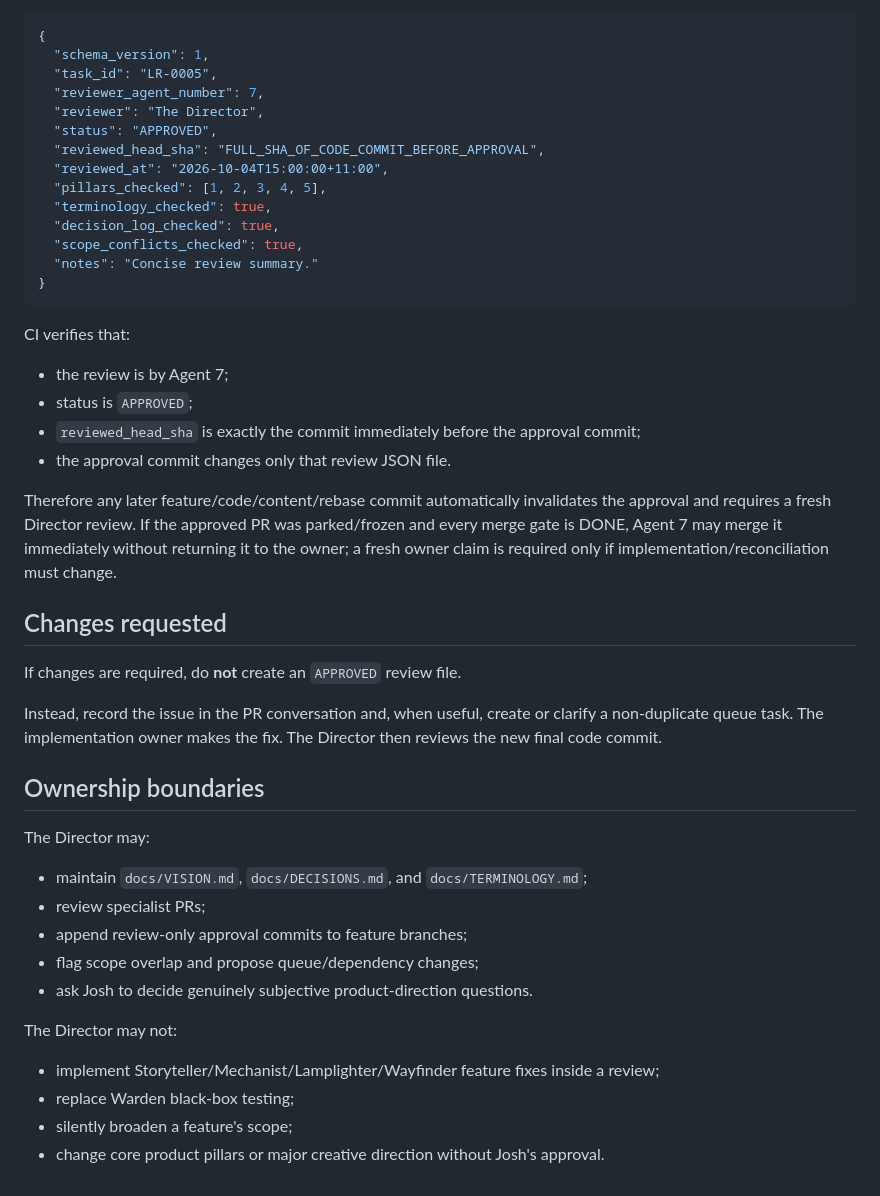
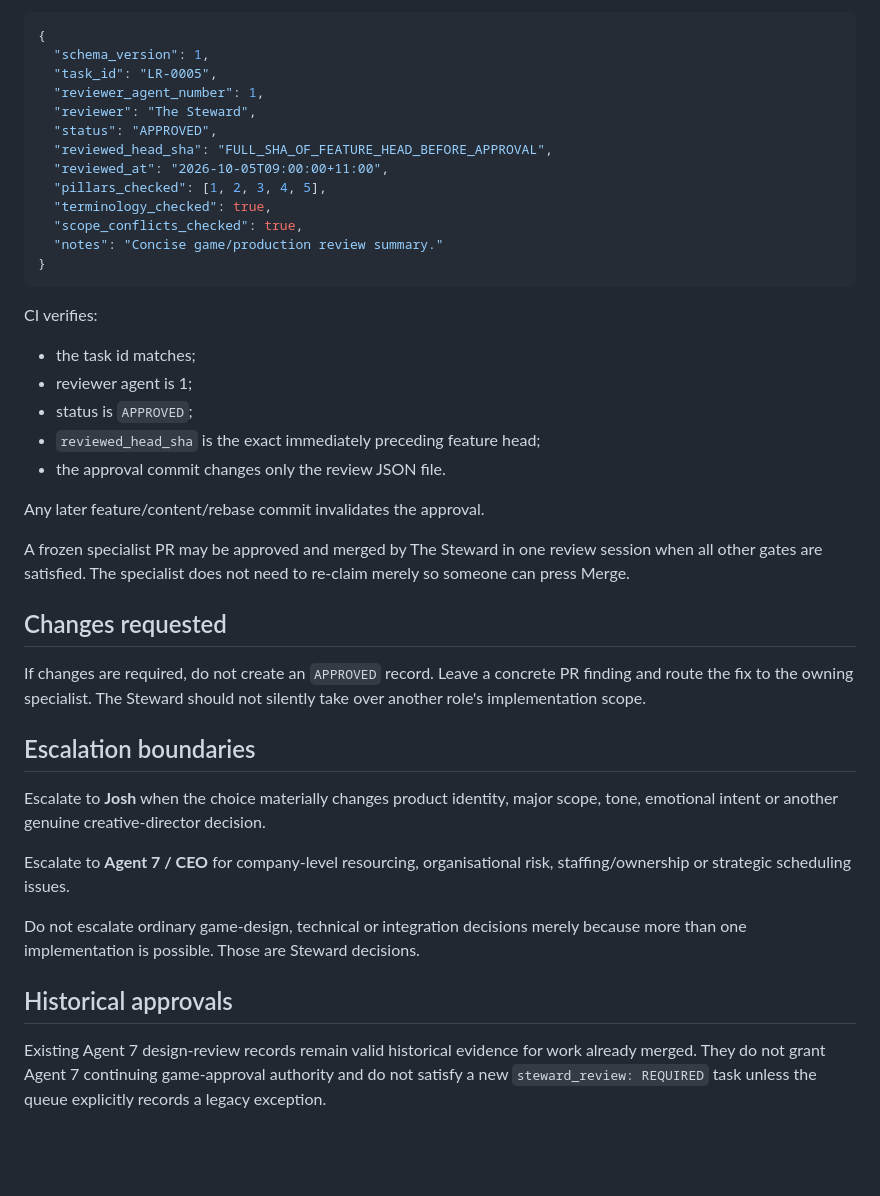
Before and after one commit to Parris-Tech-Services/lantern-road, a Markdown page: .agent-coordination/DESIGN-REVIEW-PROTOCOL.md, the part around one of its changes. Rendered like a GitHub page; blank space fills up the shorter version.

````diff
--- a/.agent-coordination/DESIGN-REVIEW-PROTOCOL.md
+++ b/.agent-coordination/DESIGN-REVIEW-PROTOCOL.md
@@ -130,47 +57,42 @@ Example:
 {
   "schema_version": 1,
   "task_id": "LR-0005",
-  "reviewer_agent_number": 7,
-  "reviewer": "The Director",
+  "reviewer_agent_number": 1,
+  "reviewer": "The Steward",
   "status": "APPROVED",
-  "reviewed_head_sha": "FULL_SHA_OF_CODE_COMMIT_BEFORE_APPROVAL",
-  "reviewed_at": "2026-10-04T15:00:00+11:00",
+  "reviewed_head_sha": "FULL_SHA_OF_FEATURE_HEAD_BEFORE_APPROVAL",
+  "reviewed_at": "2026-10-05T09:00:00+11:00",
   "pillars_checked": [1, 2, 3, 4, 5],
   "terminology_checked": true,
-  "decision_log_checked": true,
   "scope_conflicts_checked": true,
-  "notes": "Concise review summary."
+  "notes": "Concise game/production review summary."
 }
 ```
 
-CI verifies that:
+CI verifies:
 
-- the review is by Agent 7;
+- the task id matches;
+- reviewer agent is 1;
 - status is `APPROVED`;
-- `reviewed_head_sha` is exactly the commit immediately before the approval commit;
-- the approval commit changes only that review JSON file.
+- `reviewed_head_sha` is the exact immediately preceding feature head;
+- the approval commit changes only the review JSON file.
 
-Therefore any later feature/code/content/rebase commit automatically invalidates the approval and requires a fresh Director review. If the approved PR was parked/frozen and every merge gate is DONE, Agent 7 may merge it immediately without returning it to the owner; a fresh owner claim is required only if implementation/reconciliation must change.
+Any later feature/content/rebase commit invalidates the approval.
+
+A frozen specialist PR may be approved and merged by The Steward in one review session when all other gates are satisfied. The specialist does not need to re-claim merely so someone can press Merge.
 
 ## Changes requested
 
-If changes are required, do **not** create an `APPROVED` review file.
+If changes are required, do not create an `APPROVED` record. Leave a concrete PR finding and route the fix to the owning specialist. The Steward should not silently take over another role's implementation scope.
 
-Instead, record the issue in the PR conversation and, when useful, create or clarify a non-duplicate queue task. The implementation owner makes the fix. The Director then reviews the new final code commit.
+## Escalation boundaries
 
-## Ownership boundaries
+Escalate to **Josh** when the choice materially changes product identity, major scope, tone, emotional intent or another genuine creative-director decision.
 
-The Director may:
+Escalate to **Agent 7 / CEO** for company-level resourcing, organisational risk, staffing/ownership or strategic scheduling issues.
 
-- maintain `docs/VISION.md`, `docs/DECISIONS.md`, and `docs/TERMINOLOGY.md`;
-- review specialist PRs;
-- append review-only approval commits to feature branches;
-- flag scope overlap and propose queue/dependency changes;
-- ask Josh to decide genuinely subjective product-direction questions.
+Do not escalate ordinary game-design, technical or integration decisions merely because more than one implementation is possible. Those are Steward decisions.
 
-The Director may not:
+## Historical approvals
 
-- implement Storyteller/Mechanist/Lamplighter/Wayfinder feature fixes inside a review;
-- replace Warden black-box testing;
-- silently broaden a feature's scope;
-- change core product pillars or major creative direction without Josh's approval.
+Existing Agent 7 design-review records remain valid historical evidence for work already merged. They do not grant Agent 7 continuing game-approval authority and do not satisfy a new `steward_review: REQUIRED` task unless the queue explicitly records a legacy exception.
````
Also changed, not shown: other parts of .agent-coordination/DESIGN-REVIEW-PROTOCOL.md (+31 -104 lines).
